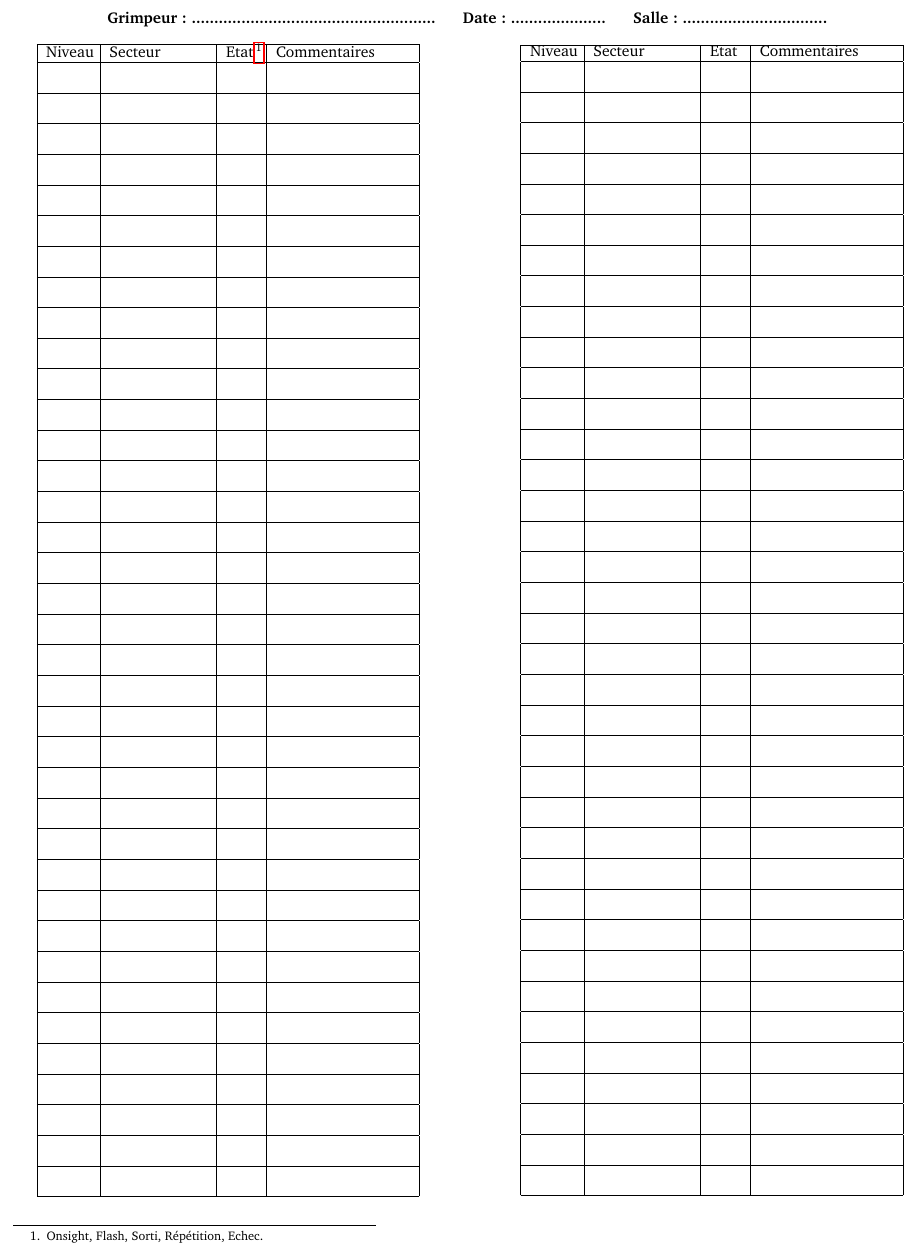
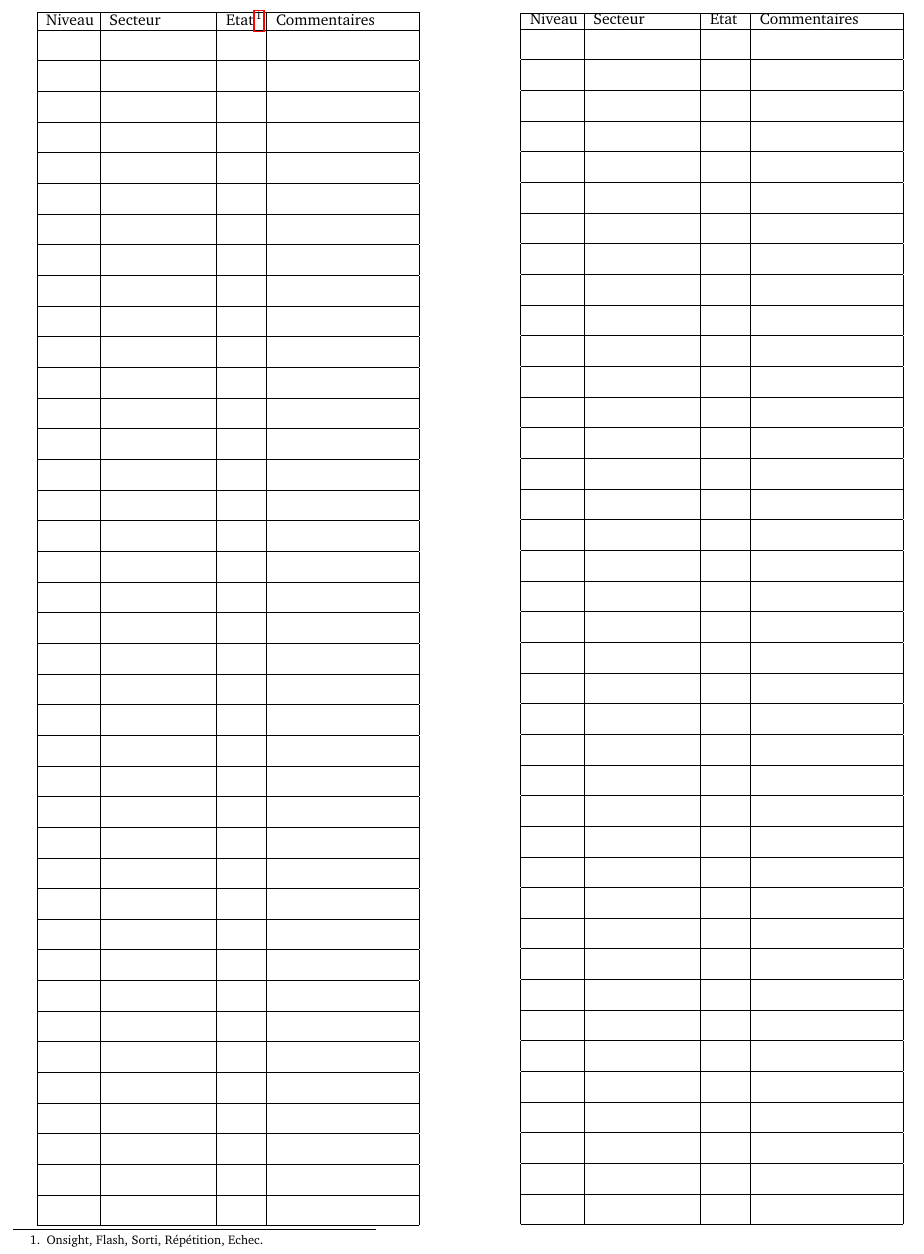
Before and after one commit to lcharleux/ongrimpe, a LaTeX document (Fiche seance grimpe.tex): part of the page, cut at the place of the change. Compiled offline with pdfLaTeX.

Commit message:
modif fiche séance

```diff
--- a/Fiche seance grimpe.tex
+++ b/Fiche seance grimpe.tex
@@ -24,15 +24,17 @@
 
 \pagestyle{empty}
 
-\begin{center}
-\textbf{Grimpeur : ...................................................... \ \ \ \ \ Date : ..................... \ \ \ \ \ Salle : ................................}\\
-\end{center}
-
 \begin{minipage}{5cm}
 \renewcommand{\arraystretch}{.8}
 \begin{tabular}{|p{1cm}|p{2.2cm}|p{.7cm}|p{3cm}|}
 \hline
 Niveau & Secteur & Etat \footnotemark & Commentaires \\
+\hline
+&&&\\
+&&&\\
+\hline
+&&&\\
+&&&\\
 \hline
 &&&\\
 &&&\\
@@ -266,6 +268,12 @@ Niveau & Secteur & Etat & Commentaires \\
 &&&\\
 &&&\\
 \hline
+&&&\\
+&&&\\
+\hline
+&&&\\
+&&&\\
+\hline
 \end{tabular}
 \end{minipage}
 
```
Also changed, not shown: Fiche seance grimpe.pdf (added).
